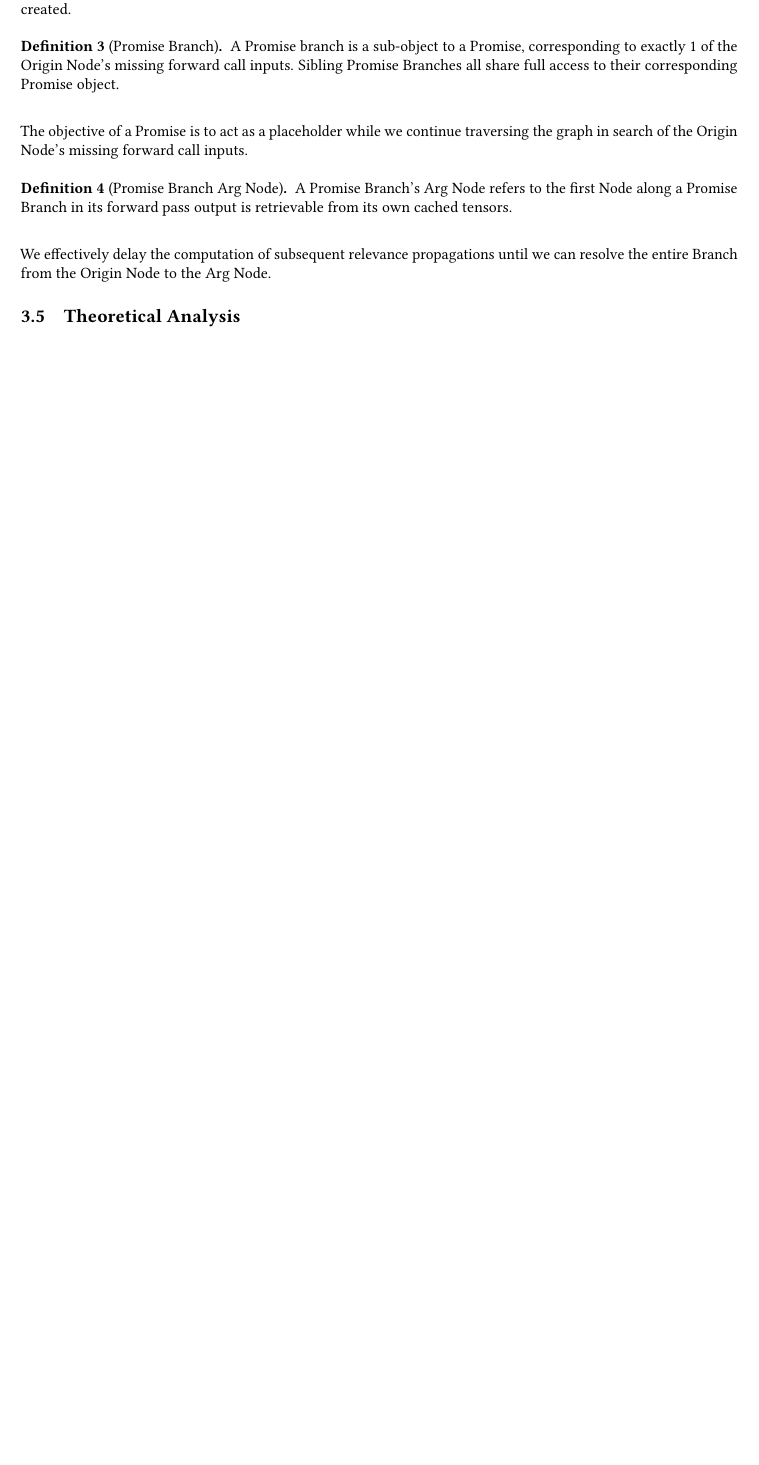
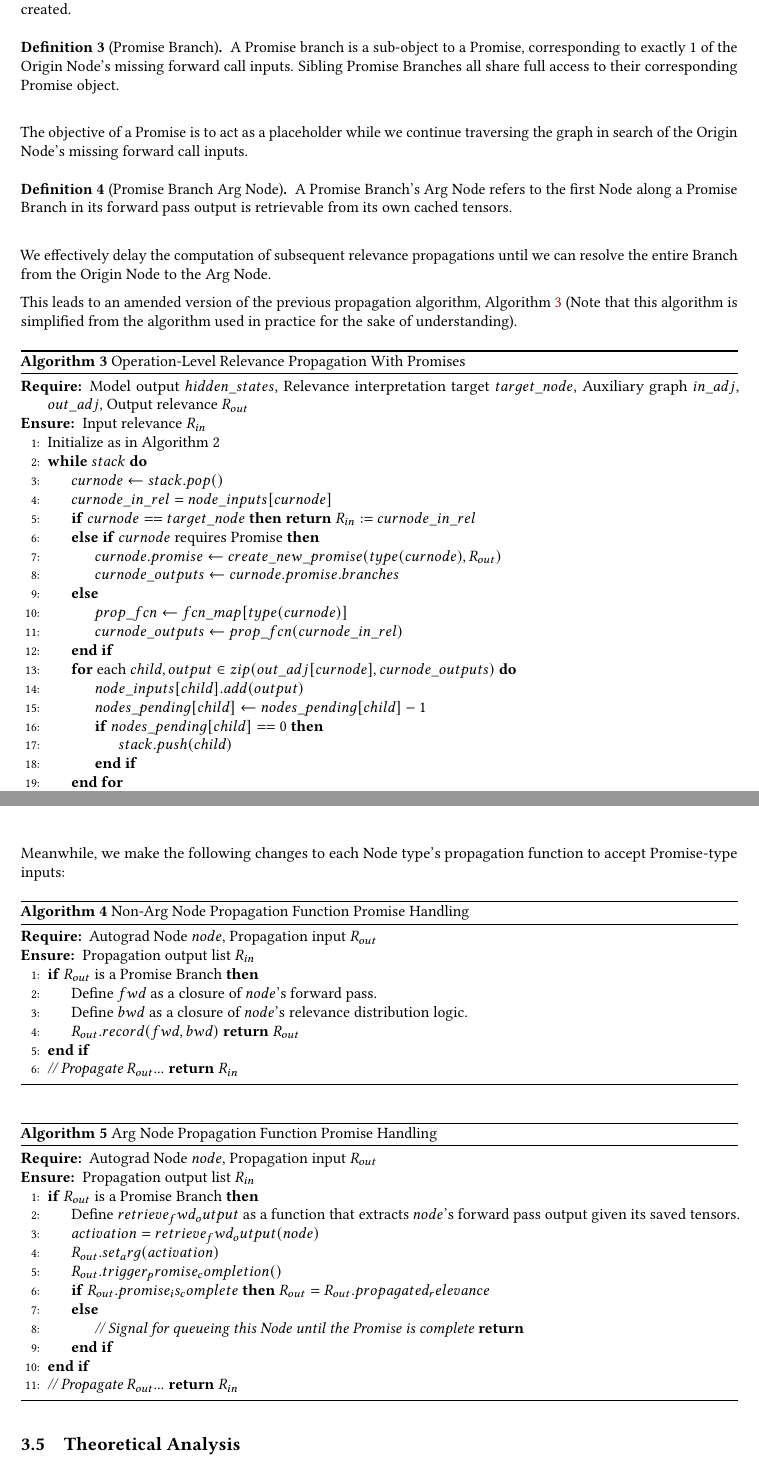
Before and after one commit to keeinlev/dynamicLRP, a LaTeX paper (paper/main.tex): part of page 5 of 6 before the commit and two parts of pages 5 and 6 of 8 after it, the two joined at a grey line, cut so that both start at the same text, the shorter picture padded with empty space. Compiled offline with pdfLaTeX.

Commit message:
WIP: added promise-amended algorithms to section 3

```diff
--- a/paper/main.tex
+++ b/paper/main.tex
@@ -268,6 +269,84 @@ The objective of a Promise is to act as a placeholder while we continue traversi
 
 We effectively delay the computation of subsequent relevance propagations until we can resolve the entire Branch from the Origin Node to the Arg Node.
 
+This leads to an amended version of the previous propagation algorithm, Algorithm~\ref{alg:promise-propagation} (Note that this algorithm is simplified from the algorithm used in practice for the sake of understanding).
+
+\begin{algorithm}[H]
+  \caption{Operation-Level Relevance Propagation With Promises}
+  \label{alg:promise-propagation}
+  \begin{algorithmic}[1]
+    \Require Model output $hidden\_states$, Relevance interpretation target $target\_node$, Auxiliary graph $in\_adj$, $out\_adj$, Output relevance $R_{out}$
+    \Ensure Input relevance $R_{in}$
+    \State Initialize as in Algorithm 2
+
+    \While{$stack$}
+      \State $curnode \gets stack.pop()$
+      \State $curnode\_in\_rel = node\_inputs[curnode]$
+      \If{$curnode == target\_node$}
+        \Return $R_{in} := curnode\_in\_rel$
+      \ElsIf{$curnode$ requires Promise}
+        \State $curnode.promise \gets create\_new\_promise(type(curnode), R_{out})$
+        \State $curnode\_outputs \gets curnode.promise.branches$
+      \Else
+        \State $prop\_fcn \gets fcn\_map[type(curnode)]$
+        \State $curnode\_outputs \gets prop\_fcn(curnode\_in\_rel)$
+      \EndIf
+      \For{each $child, output \in zip(out\_adj[curnode], curnode\_outputs)$}
+        \State $node\_inputs[child].add(output)$
+        \State $nodes\_pending[child] \gets nodes\_pending[child] - 1$
+        \If{$nodes\_pending[child] == 0$}
+          \State $stack.push(child)$
+        \EndIf
+      \EndFor
+    \EndWhile
+  \end{algorithmic}
+\end{algorithm}
+
+Meanwhile, we make the following changes to each Node type's propagation function to accept Promise-type inputs:
+
+\begin{algorithm}[H]
+  \caption{Non-Arg Node Propagation Function Promise Handling}
+  \label{alg:non-argnode-propagation}
+  \begin{algorithmic}[1]
+    \Require Autograd Node $node$, Propagation input $R_{out}$
+    \Ensure Propagation output list $R_{in}$
+
+    \If{$R_{out}$ is a Promise Branch}
+      \State Define $fwd$ as a closure of $node$'s forward pass.
+      \State Define $bwd$ as a closure of $node$'s relevance distribution logic.
+      \State $R_{out}.record(fwd, bwd)$
+      \Return $R_{out}$
+    \EndIf
+
+    \State \textit{// Propagate $R_{out}$...}
+    \Return $R_{in}$
+  \end{algorithmic}
+\end{algorithm}
+
+\begin{algorithm}[H]
+  \caption{Arg Node Propagation Function Promise Handling}
+  \label{alg:argnode-propagation}
+  \begin{algorithmic}[1]
+    \Require Autograd Node $node$, Propagation input $R_{out}$
+    \Ensure Propagation output list $R_{in}$
+
+    \If{$R_{out}$ is a Promise Branch}
+      \State Define $retrieve_fwd_output$ as a function that extracts $node$'s forward pass output given its saved tensors.
+      \State $activation = retrieve_fwd_output(node)$
+      \State $R_{out}.set_arg(activation)$
+      \State $R_{out}.trigger_promise_completion()$
+      \If{$R_{out}.promise_is_complete$}
+        $R_{out} = R_{out}.propagated_relevance$
+      \Else
+        \State \textit{// Signal for queueing this Node until the Promise is complete}
+        \Return
+      \EndIf
+    \EndIf
+
+    \State \textit{// Propagate $R_{out}$...}
+    \Return $R_{in}$
+  \end{algorithmic}
+\end{algorithm}
 
 \subsection{Theoretical Analysis}
 
```
Also changed, not shown: paper/main.pdf, paper/main.tex (5 more changed lines), 2 other files.
